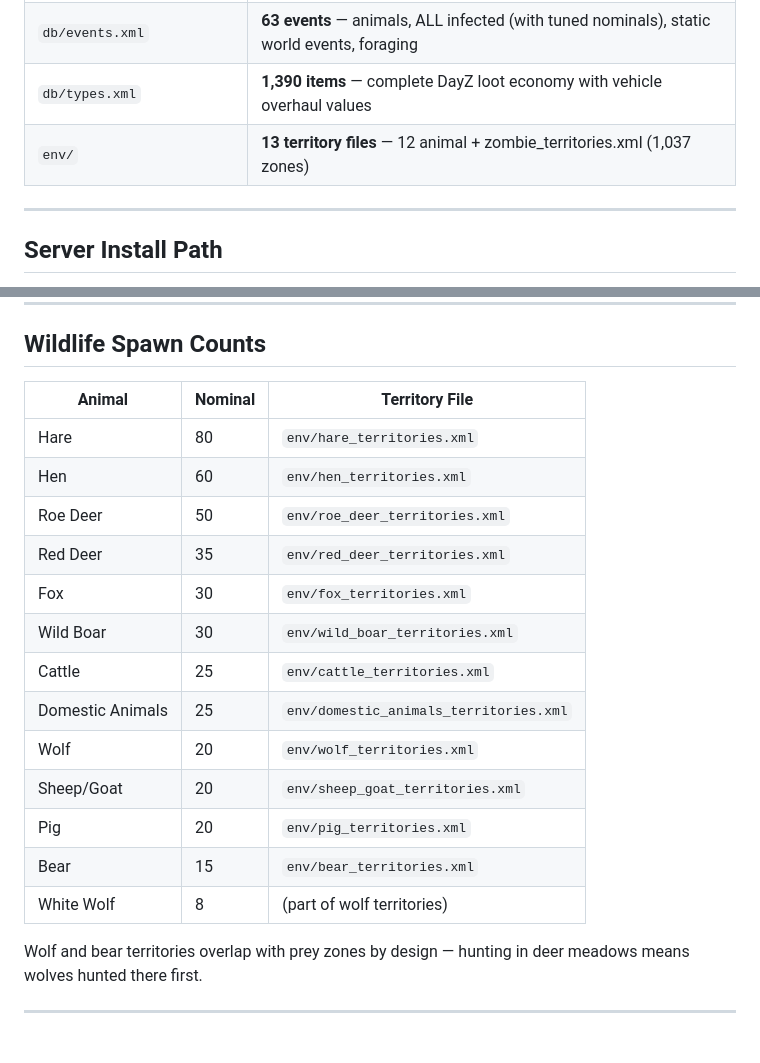
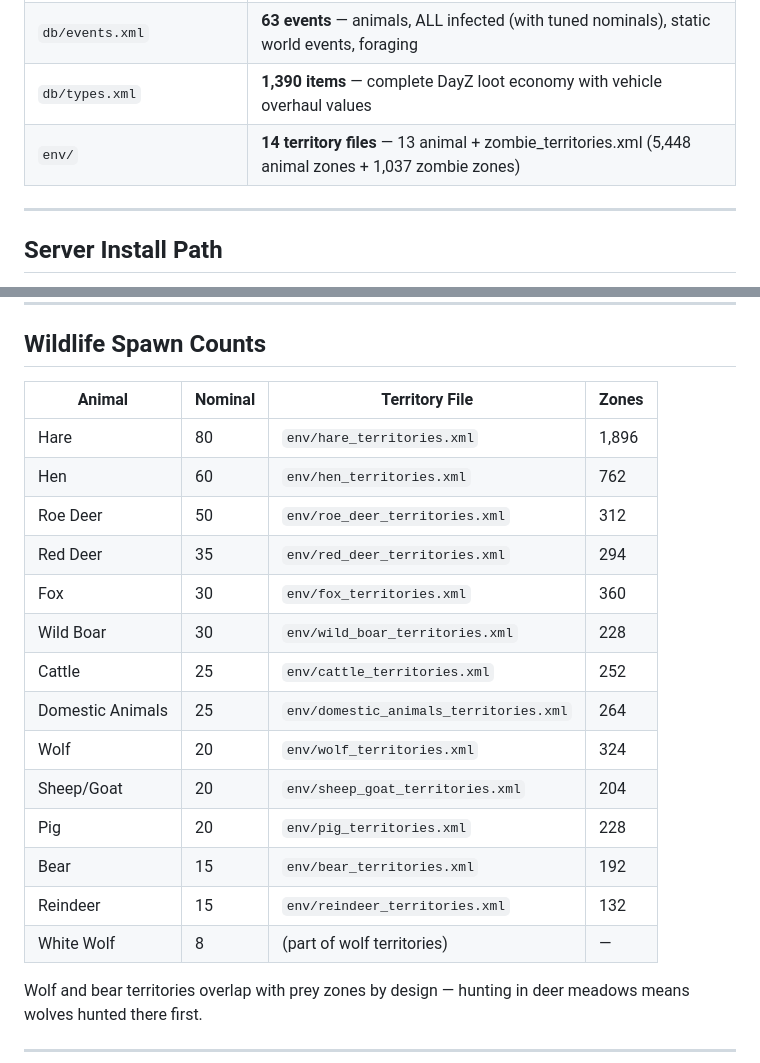
Before and after one commit to EVOLFATE/Dayz-Library, a Markdown page: mods/server-setup/README.md, 2 parts joined by grey strips. GitHub-like rendering; blank space fills up the shorter version.

Commit message:
Update READMEs: add reindeer, update zone counts to 5,448
Agent-Logs-Url: https://github.com/EVOLFATE/Dayz-Library/sessions/d4537797-56a3-4323-af34-8c3b787dc4cf

Co-authored-by: EVOLFATE <236417300+EVOLFATE@users.noreply.github.com>

```diff
--- a/mods/server-setup/README.md
+++ b/mods/server-setup/README.md
@@ -38,7 +38,7 @@ This package is tuned to deliver that experience consistently across every file.
 | `db/cfgspawnabletypes.xml` | **24 types** — 8 vehicle loot configs + 16 zombie loot types (post-apoc tuned) |
 | `db/events.xml` | **63 events** — animals, ALL infected (with tuned nominals), static world events, foraging |
 | `db/types.xml` | **1,390 items** — complete DayZ loot economy with vehicle overhaul values |
-| `env/` | **13 territory files** — 12 animal + zombie_territories.xml (1,037 zones) |
+| `env/` | **14 territory files** — 13 animal + zombie_territories.xml (5,448 animal zones + 1,037 zombie zones) |
 
 ---
 
@@ -133,21 +133,22 @@ something worth dying for:
 
 ## Wildlife Spawn Counts
 
-| Animal | Nominal | Territory File |
-|--------|---------|----------------|
-| Hare | 80 | `env/hare_territories.xml` |
-| Hen | 60 | `env/hen_territories.xml` |
-| Roe Deer | 50 | `env/roe_deer_territories.xml` |
-| Red Deer | 35 | `env/red_deer_territories.xml` |
-| Fox | 30 | `env/fox_territories.xml` |
-| Wild Boar | 30 | `env/wild_boar_territories.xml` |
-| Cattle | 25 | `env/cattle_territories.xml` |
-| Domestic Animals | 25 | `env/domestic_animals_territories.xml` |
-| Wolf | 20 | `env/wolf_territories.xml` |
-| Sheep/Goat | 20 | `env/sheep_goat_territories.xml` |
-| Pig | 20 | `env/pig_territories.xml` |
-| Bear | 15 | `env/bear_territories.xml` |
-| White Wolf | 8 | (part of wolf territories) |
+| Animal | Nominal | Territory File | Zones |
+|--------|---------|----------------|-------|
+| Hare | 80 | `env/hare_territories.xml` | 1,896 |
+| Hen | 60 | `env/hen_territories.xml` | 762 |
+| Roe Deer | 50 | `env/roe_deer_territories.xml` | 312 |
+| Red Deer | 35 | `env/red_deer_territories.xml` | 294 |
+| Fox | 30 | `env/fox_territories.xml` | 360 |
+| Wild Boar | 30 | `env/wild_boar_territories.xml` | 228 |
+| Cattle | 25 | `env/cattle_territories.xml` | 252 |
+| Domestic Animals | 25 | `env/domestic_animals_territories.xml` | 264 |
+| Wolf | 20 | `env/wolf_territories.xml` | 324 |
+| Sheep/Goat | 20 | `env/sheep_goat_territories.xml` | 204 |
+| Pig | 20 | `env/pig_territories.xml` | 228 |
+| Bear | 15 | `env/bear_territories.xml` | 192 |
+| Reindeer | 15 | `env/reindeer_territories.xml` | 132 |
+| White Wolf | 8 | (part of wolf territories) | — |
 
 Wolf and bear territories overlap with prey zones by design — hunting in deer meadows means
 wolves hunted there first.
```
Also changed, not shown: 1 other file.
